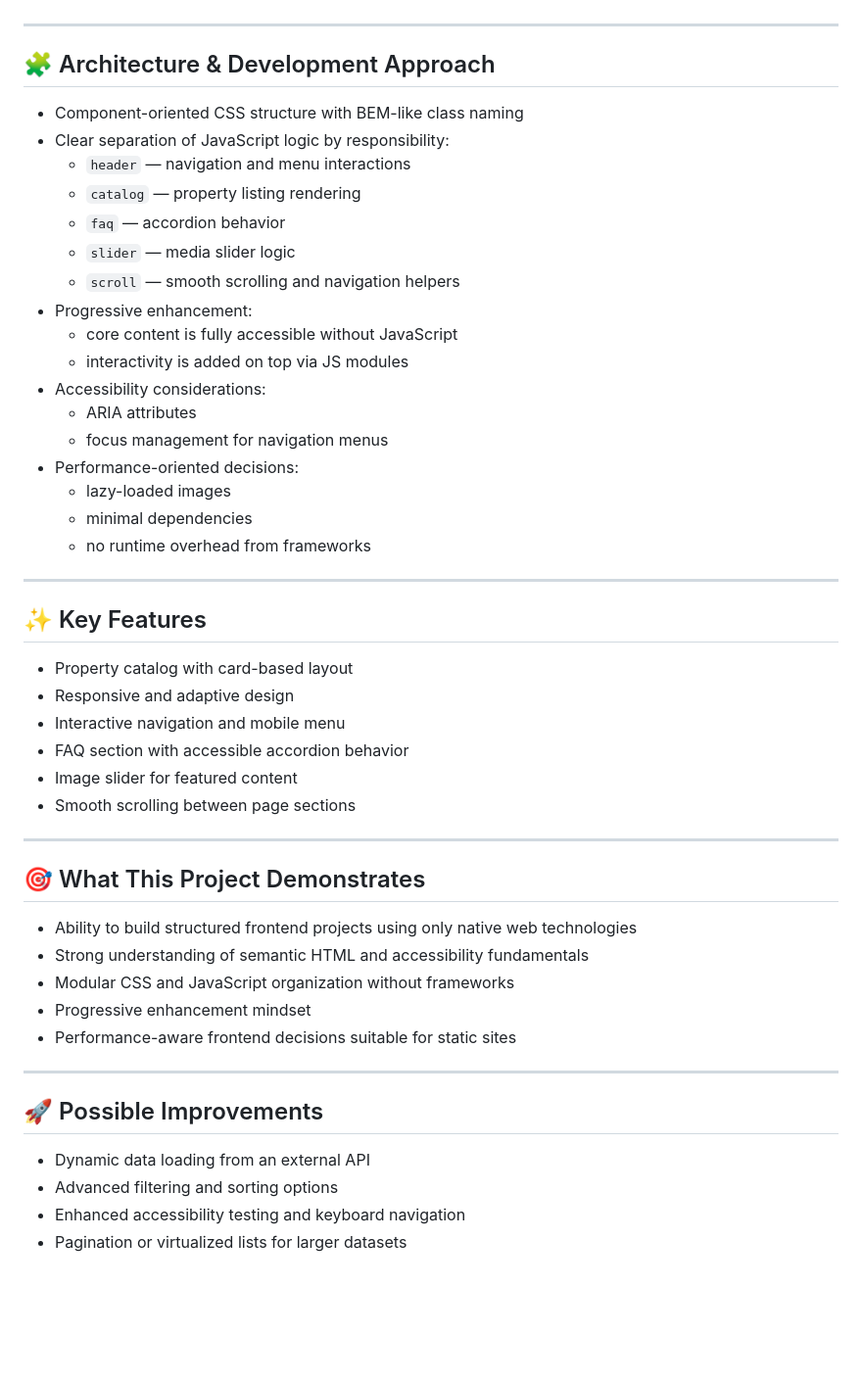
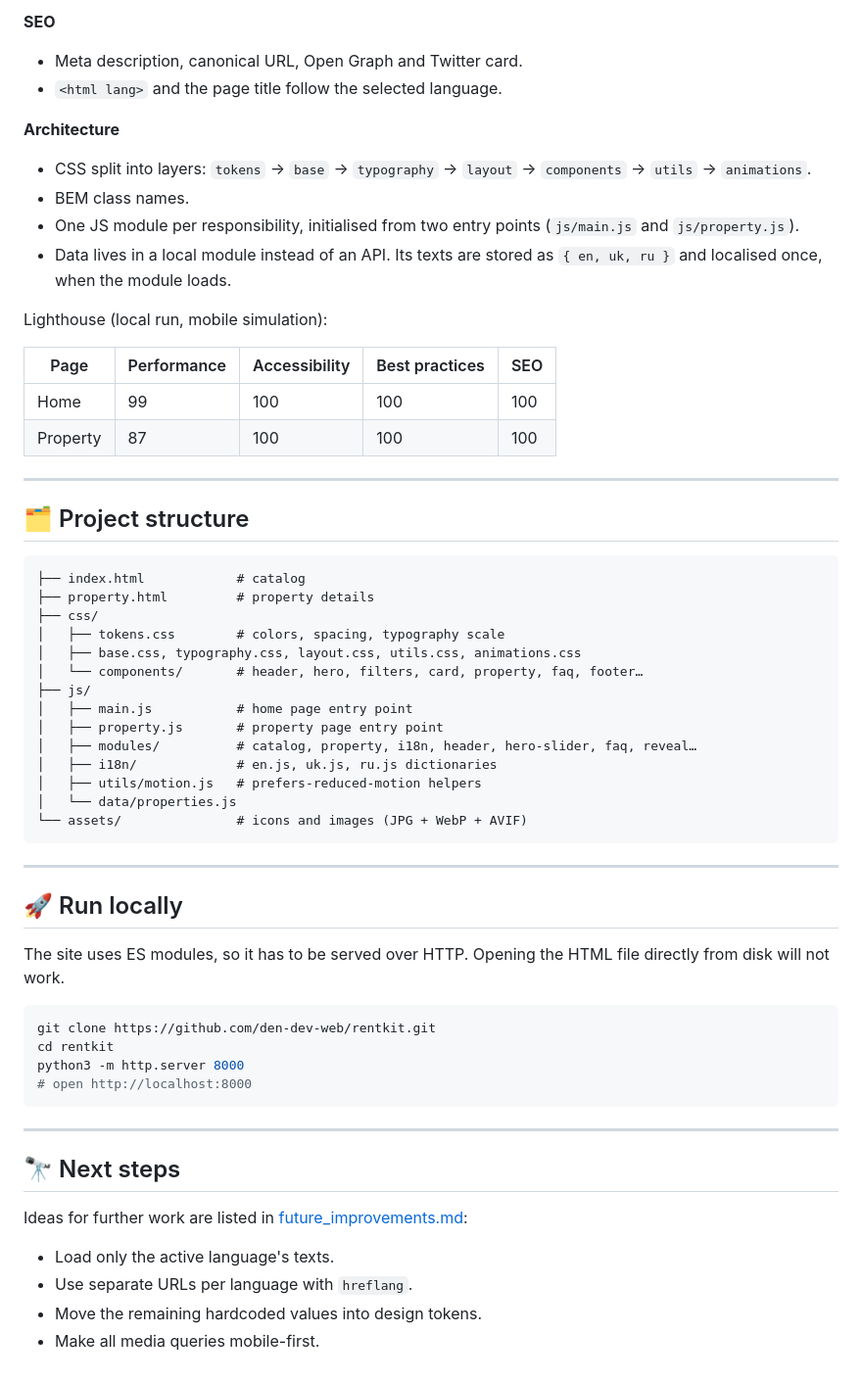
Before and after one commit to den-dev-web/rentkit, a Markdown page: README.md, the part around one of its changes. Shown at 98% size. Rendered like a GitHub page; blank space fills up the shorter version.

Commit message:
docs: rewrite readme for portfolio and add preview image
Co-Authored-By: Claude Opus 5.5 <noreply@anthropic.com>

````diff
--- a/README.md
+++ b/README.md
@@ -23,52 +57,63 @@ The project demonstrates how a modern, well-structured frontend can be built **w
+**SEO**
+
+- Meta description, canonical URL, Open Graph and Twitter card.
+- `<html lang>` and the page title follow the selected language.
+
+**Architecture**
+
+- CSS split into layers: `tokens` → `base` → `typography` → `layout` → `components` → `utils` → `animations`.
+- BEM class names.
+- One JS module per responsibility, initialised from two entry points (`js/main.js` and `js/property.js`).
+- Data lives in a local module instead of an API. Its texts are stored as `{ en, uk, ru }` and localised once, when the module loads.
+
+Lighthouse (local run, mobile simulation):
+
+| Page | Performance | Accessibility | Best practices | SEO |
+| --- | --- | --- | --- | --- |
+| Home | 99 | 100 | 100 | 100 |
+| Property | 87 | 100 | 100 | 100 |
 
 ---
 
-## 🧩 Architecture & Development Approach
+## 🗂️ Project structure
 
-- Component-oriented CSS structure with BEM-like class naming
-- Clear separation of JavaScript logic by responsibility:
-  - `header` — navigation and menu interactions
-  - `catalog` — property listing rendering
-  - `faq` — accordion behavior
-  - `slider` — media slider logic
-  - `scroll` — smooth scrolling and navigation helpers
-- Progressive enhancement:
-  - core content is fully accessible without JavaScript
-  - interactivity is added on top via JS modules
-- Accessibility considerations:
-  - ARIA attributes
-  - focus management for navigation menus
-- Performance-oriented decisions:
-  - lazy-loaded images
-  - minimal dependencies
-  - no runtime overhead from frameworks
+```
+├── index.html            # catalog
+├── property.html         # property details
+├── css/
+│   ├── tokens.css        # colors, spacing, typography scale
+│   ├── base.css, typography.css, layout.css, utils.css, animations.css
+│   └── components/       # header, hero, filters, card, property, faq, footer…
+├── js/
+│   ├── main.js           # home page entry point
+│   ├── property.js       # property page entry point
+│   ├── modules/          # catalog, property, i18n, header, hero-slider, faq, reveal…
+│   ├── i18n/             # en.js, uk.js, ru.js dictionaries
+│   ├── utils/motion.js   # prefers-reduced-motion helpers
+│   └── data/properties.js
+└── assets/               # icons and images (JPG + WebP + AVIF)
+```
 
 ---
 
-## ✨ Key Features
+## 🚀 Run locally
 
-- Property catalog with card-based layout
-- Responsive and adaptive design
-- Interactive navigation and mobile menu
-- FAQ section with accessible accordion behavior
-- Image slider for featured content
-- Smooth scrolling between page sections
+The site uses ES modules, so it has to be served over HTTP. Opening the HTML file directly from disk will not work.
+
+```bash
+git clone https://github.com/den-dev-web/rentkit.git
+cd rentkit
+python3 -m http.server 8000
+# open http://localhost:8000
+```
 
 ---
 
-## 🎯 What This Project Demonstrates
+## 🔭 Next steps
 
-- Ability to build structured frontend projects using only native web technologies
-- Strong understanding of semantic HTML and accessibility fundamentals
-- Modular CSS and JavaScript organization without frameworks
-- Progressive enhancement mindset
-- Performance-aware frontend decisions suitable for static sites
+Ideas for further work are listed in [future_improvements.md](future_improvements.md):
 
----
-
-## 🚀 Possible Improvements
-
-- Dynamic data loading from an external API
-- Advanced filtering and sorting options
-- Enhanced accessibility testing and keyboard navigation
-- Pagination or virtualized lists for larger datasets
+- Load only the active language's texts.
+- Use separate URLs per language with `hreflang`.
+- Move the remaining hardcoded values into design tokens.
+- Make all media queries mobile-first.
````
Also changed, not shown: other parts of README.md (+45 -11 lines), assets/images/readme-preview.jpg (added).
